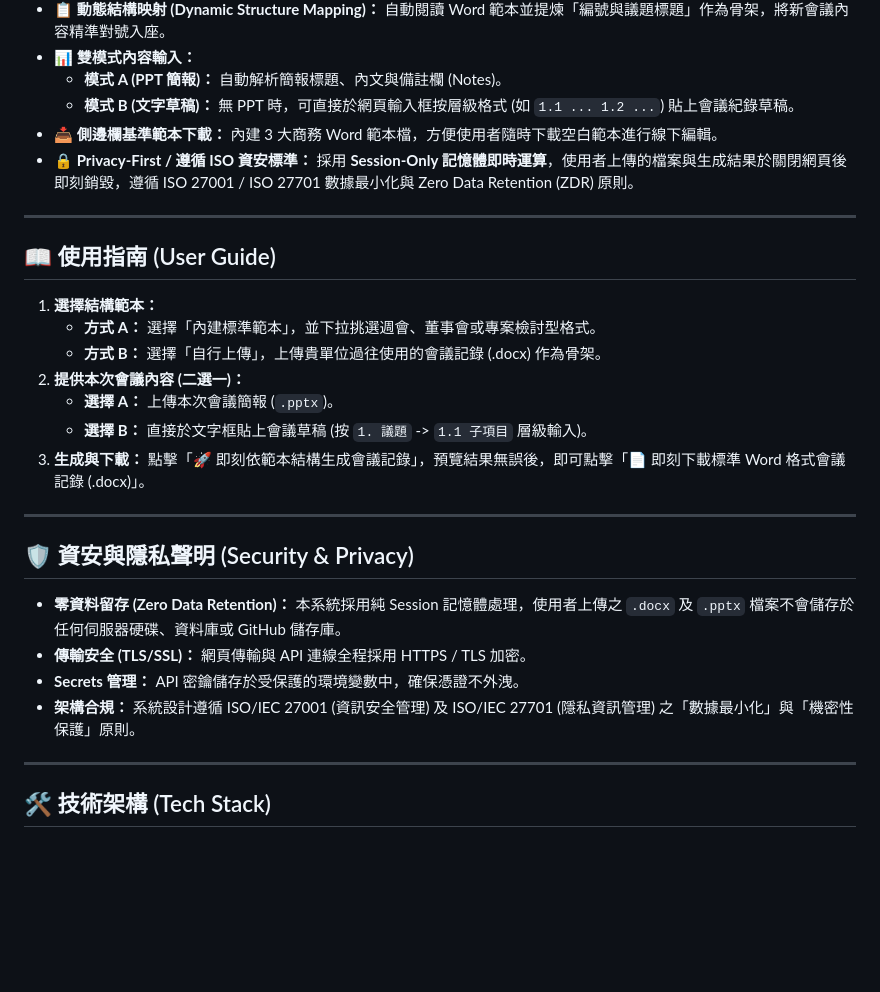
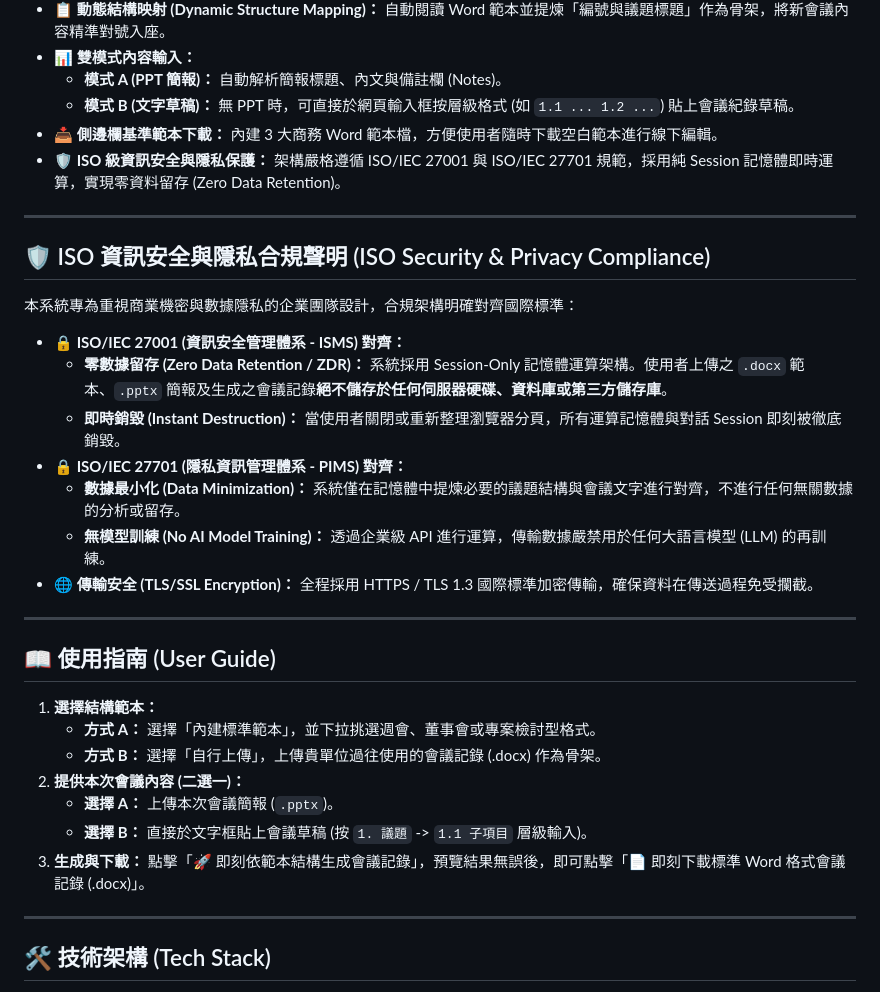
Before and after one commit to jackylawck/smart-minutes-generator, a Markdown page: README.md, the part around the change. GitHub-like rendering; blank space fills up the shorter version.

Commit message:
Revise ISO compliance details in README
Updated security and privacy compliance section with ISO standards and removed redundant information.

```diff
--- a/README.md
+++ b/README.md
@@ -15,7 +15,21 @@
   * **模式 A (PPT 簡報)：** 自動解析簡報標題、內文與備註欄 (Notes)。
   * **模式 B (文字草稿)：** 無 PPT 時，可直接於網頁輸入框按層級格式 (如 `1.1 ... 1.2 ...`) 貼上會議紀錄草稿。
 * **📥 側邊欄基準範本下載：** 內建 3 大商務 Word 範本檔，方便使用者隨時下載空白範本進行線下編輯。
-* **🔒 Privacy-First / 遵循 ISO 資安標準：** 採用 **Session-Only 記憶體即時運算**，使用者上傳的檔案與生成結果於關閉網頁後即刻銷毀，遵循 ISO 27001 / ISO 27701 數據最小化與 Zero Data Retention (ZDR) 原則。
+* **🛡️ ISO 級資訊安全與隱私保護：** 架構嚴格遵循 ISO/IEC 27001 與 ISO/IEC 27701 規範，採用純 Session 記憶體即時運算，實現零資料留存 (Zero Data Retention)。
+
+---
+
+## 🛡️ ISO 資訊安全與隱私合規聲明 (ISO Security & Privacy Compliance)
+
+本系統專為重視商業機密與數據隱私的企業團隊設計，合規架構明確對齊國際標準：
+
+* **🔒 ISO/IEC 27001 (資訊安全管理體系 - ISMS) 對齊：**
+  * **零數據留存 (Zero Data Retention / ZDR)：** 系統採用 Session-Only 記憶體運算架構。使用者上傳之 `.docx` 範本、`.pptx` 簡報及生成之會議記錄**絕不儲存於任何伺服器硬碟、資料庫或第三方儲存庫**。
+  * **即時銷毀 (Instant Destruction)：** 當使用者關閉或重新整理瀏覽器分頁，所有運算記憶體與對話 Session 即刻被徹底銷毀。
+* **🔒 ISO/IEC 27701 (隱私資訊管理體系 - PIMS) 對齊：**
+  * **數據最小化 (Data Minimization)：** 系統僅在記憶體中提煉必要的議題結構與會議文字進行對齊，不進行任何無關數據的分析或留存。
+  * **無模型訓練 (No AI Model Training)：** 透過企業級 API 進行運算，傳輸數據嚴禁用於任何大語言模型 (LLM) 的再訓練。
+* **🌐 傳輸安全 (TLS/SSL Encryption)：** 全程採用 HTTPS / TLS 1.3 國際標準加密傳輸，確保資料在傳送過程免受攔截。
 
 ---
 
@@ -31,15 +45,6 @@
 
 ---
 
-## 🛡️ 資安與隱私聲明 (Security & Privacy)
-
-* **零資料留存 (Zero Data Retention)：** 本系統採用純 Session 記憶體處理，使用者上傳之 `.docx` 及 `.pptx` 檔案不會儲存於任何伺服器硬碟、資料庫或 GitHub 儲存庫。
-* **傳輸安全 (TLS/SSL)：** 網頁傳輸與 API 連線全程採用 HTTPS / TLS 加密。
-* **Secrets 管理：** API 密鑰儲存於受保護的環境變數中，確保憑證不外洩。
-* **架構合規：** 系統設計遵循 ISO/IEC 27001 (資訊安全管理) 及 ISO/IEC 27701 (隱私資訊管理) 之「數據最小化」與「機密性保護」原則。
-
----
-
 ## 🛠️ 技術架構 (Tech Stack)
 
 * **前端與 UI：** Streamlit
```
